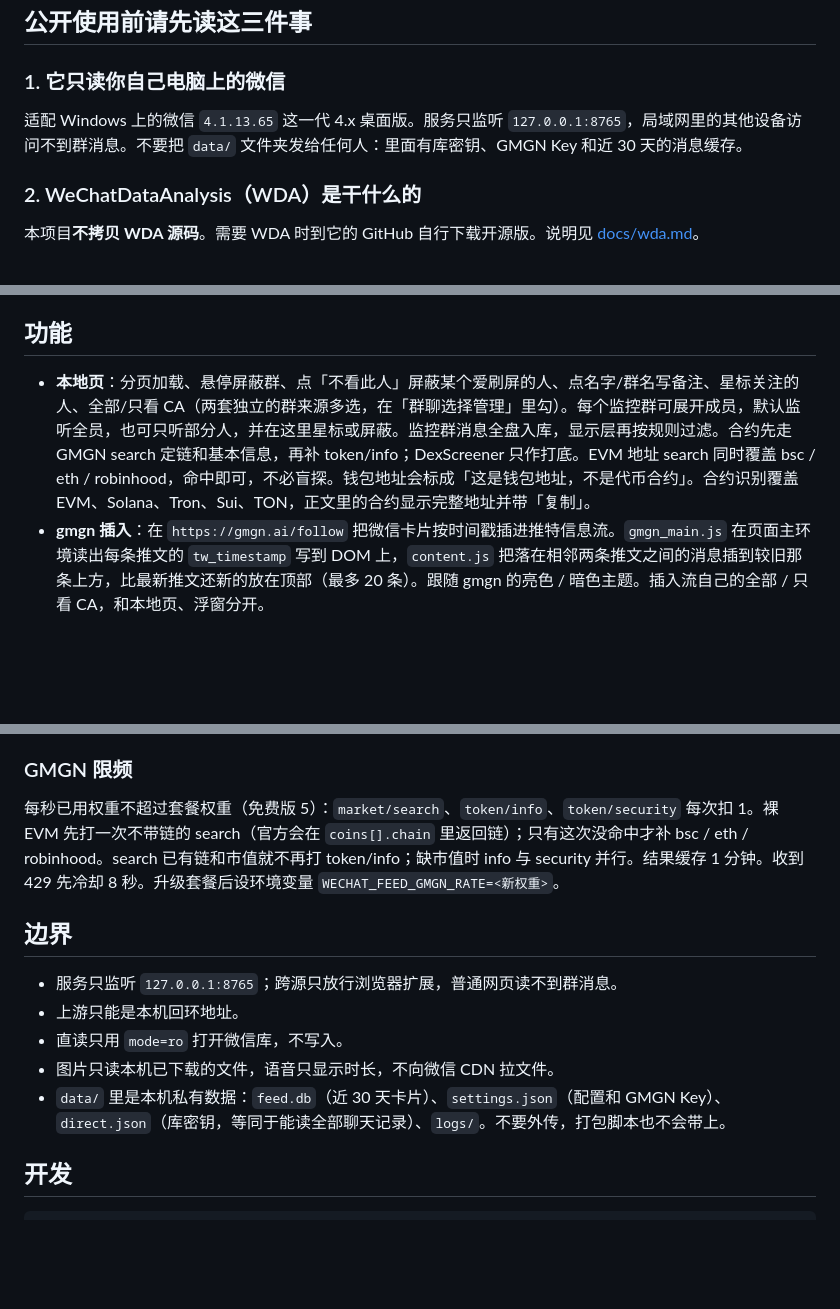
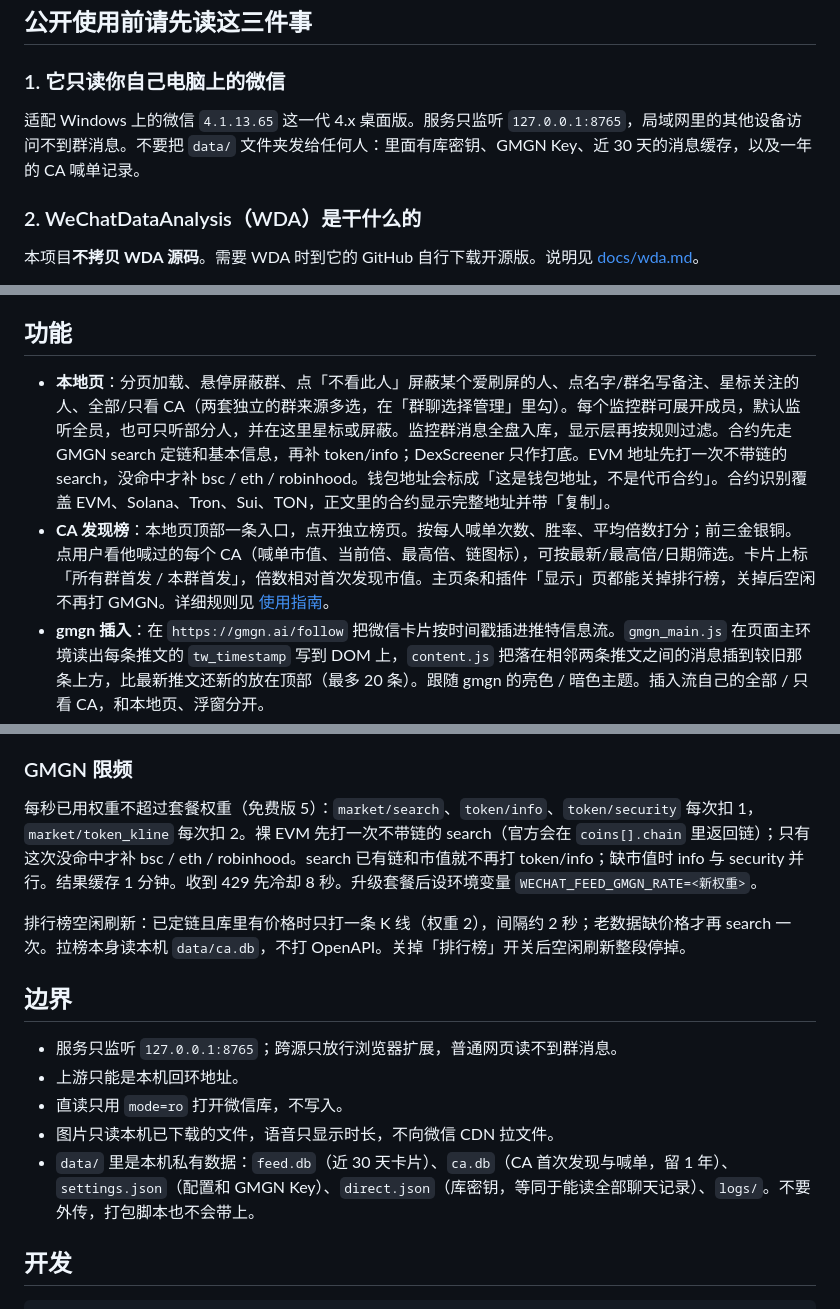
Before and after one commit to Tech-Melon/wechat-feed, a Markdown page: README.md, 3 parts joined by grey strips. Drawn GitHub-style; blank space fills up the shorter version.

Commit message:
文档：补上 CA 发现榜、喊单后 ATH 和 GMGN 配额说明

```diff
--- a/README.md
+++ b/README.md
@@ -13,7 +13,7 @@
 
 ### 1. 它只读你自己电脑上的微信
 
-适配 Windows 上的微信 `4.1.13.65` 这一代 4.x 桌面版。服务只监听 `127.0.0.1:8765`，局域网里的其他设备访问不到群消息。不要把 `data/` 文件夹发给任何人：里面有库密钥、GMGN Key 和近 30 天的消息缓存。
+适配 Windows 上的微信 `4.1.13.65` 这一代 4.x 桌面版。服务只监听 `127.0.0.1:8765`，局域网里的其他设备访问不到群消息。不要把 `data/` 文件夹发给任何人：里面有库密钥、GMGN Key、近 30 天的消息缓存，以及一年的 CA 喊单记录。
 
 ### 2. WeChatDataAnalysis（WDA）是干什么的
 
@@ -75,7 +75,8 @@
 
 ## 功能
 
-- **本地页**：分页加载、悬停屏蔽群、点「不看此人」屏蔽某个爱刷屏的人、点名字/群名写备注、星标关注的人、全部/只看 CA（两套独立的群来源多选，在「群聊选择管理」里勾）。每个监控群可展开成员，默认监听全员，也可只听部分人，并在这里星标或屏蔽。监控群消息全盘入库，显示层再按规则过滤。合约先走 GMGN search 定链和基本信息，再补 token/info；DexScreener 只作打底。EVM 地址 search 同时覆盖 bsc / eth / robinhood，命中即可，不必盲探。钱包地址会标成「这是钱包地址，不是代币合约」。合约识别覆盖 EVM、Solana、Tron、Sui、TON，正文里的合约显示完整地址并带「复制」。
+- **本地页**：分页加载、悬停屏蔽群、点「不看此人」屏蔽某个爱刷屏的人、点名字/群名写备注、星标关注的人、全部/只看 CA（两套独立的群来源多选，在「群聊选择管理」里勾）。每个监控群可展开成员，默认监听全员，也可只听部分人，并在这里星标或屏蔽。监控群消息全盘入库，显示层再按规则过滤。合约先走 GMGN search 定链和基本信息，再补 token/info；DexScreener 只作打底。EVM 地址先打一次不带链的 search，没命中才补 bsc / eth / robinhood。钱包地址会标成「这是钱包地址，不是代币合约」。合约识别覆盖 EVM、Solana、Tron、Sui、TON，正文里的合约显示完整地址并带「复制」。
+- **CA 发现榜**：本地页顶部一条入口，点开独立榜页。按每人喊单次数、胜率、平均倍数打分；前三金银铜。点用户看他喊过的每个 CA（喊单市值、当前倍、最高倍、链图标），可按最新/最高倍/日期筛选。卡片上标「所有群首发 / 本群首发」，倍数相对首次发现市值。主页条和插件「显示」页都能关掉排行榜，关掉后空闲不再打 GMGN。详细规则见 [使用指南](docs/使用指南.md#ca-发现榜)。
 - **gmgn 插入**：在 `https://gmgn.ai/follow` 把微信卡片按时间戳插进推特信息流。`gmgn_main.js` 在页面主环境读出每条推文的 `tw_timestamp` 写到 DOM 上，`content.js` 把落在相邻两条推文之间的消息插到较旧那条上方，比最新推文还新的放在顶部（最多 20 条）。跟随 gmgn 的亮色 / 暗色主题。插入流自己的全部 / 只看 CA，和本地页、浮窗分开。
 - **白名单网页浮窗**：只在插件弹窗「浮窗白名单」里列出的网址上出现（默认 `https://gmgn.ai/follow?target=xTracker`），可拖拽、缩放。浮窗自己的全部 / 只看 CA 可与 gmgn 插入不同。匹配规则：协议、域名、路径一致，白名单里写出的参数也一致，网址多出来的参数不影响。插件脚本静态只注入 gmgn.ai，白名单里的其他站点由后台用 `chrome.scripting` 动态注册，不在名单上的网页完全不加载插件。
 - **gmgn / 浮窗卡片样式**：簇顶一行（小头像、发言人、群名），按类型着色（普通消息微信绿、含合约红色、星标用户用星标色）。同一人同一群连续发言（5 分钟内）只在最新一条显示身份，后面只留正文。点群名可改群备注；写过备注的名字带蓝色荧光笔底纹，备注过的群是蓝描边加粗胶囊。鼠标移到簇顶换成星标、「不看此人」和「不看此群」。底部一行是时间（今天只显示时分秒，更早的加月-日，悬停看完整日期），簇顶附带水印「𝕏 @0xTechMelon」（可点开推特），以及整条消息的「复制」。
@@ -100,7 +101,9 @@
 
 ### GMGN 限频
 
-每秒已用权重不超过套餐权重（免费版 5）：`market/search`、`token/info`、`token/security` 每次扣 1。裸 EVM 先打一次不带链的 search（官方会在 `coins[].chain` 里返回链）；只有这次没命中才补 bsc / eth / robinhood。search 已有链和市值就不再打 token/info；缺市值时 info 与 security 并行。结果缓存 1 分钟。收到 429 先冷却 8 秒。升级套餐后设环境变量 `WECHAT_FEED_GMGN_RATE=<新权重>`。
+每秒已用权重不超过套餐权重（免费版 5）：`market/search`、`token/info`、`token/security` 每次扣 1，`market/token_kline` 每次扣 2。裸 EVM 先打一次不带链的 search（官方会在 `coins[].chain` 里返回链）；只有这次没命中才补 bsc / eth / robinhood。search 已有链和市值就不再打 token/info；缺市值时 info 与 security 并行。结果缓存 1 分钟。收到 429 先冷却 8 秒。升级套餐后设环境变量 `WECHAT_FEED_GMGN_RATE=<新权重>`。
+
+排行榜空闲刷新：已定链且库里有价格时只打一条 K 线（权重 2），间隔约 2 秒；老数据缺价格才再 search 一次。拉榜本身读本机 `data/ca.db`，不打 OpenAPI。关掉「排行榜」开关后空闲刷新整段停掉。
 
 ## 边界
 
@@ -108,7 +111,7 @@
 - 上游只能是本机回环地址。
 - 直读只用 `mode=ro` 打开微信库，不写入。
 - 图片只读本机已下载的文件，语音只显示时长，不向微信 CDN 拉文件。
-- `data/` 里是本机私有数据：`feed.db`（近 30 天卡片）、`settings.json`（配置和 GMGN Key）、`direct.json`（库密钥，等同于能读全部聊天记录）、`logs/`。不要外传，打包脚本也不会带上。
+- `data/` 里是本机私有数据：`feed.db`（近 30 天卡片）、`ca.db`（CA 首次发现与喊单，留 1 年）、`settings.json`（配置和 GMGN Key）、`direct.json`（库密钥，等同于能读全部聊天记录）、`logs/`。不要外传，打包脚本也不会带上。
 
 ## 开发
 
```
Also changed, not shown: other parts of README.md (+1 -0 lines), docs/使用指南.md (+37 -2 lines), docs/发布清单.md (+3 -1 lines).
